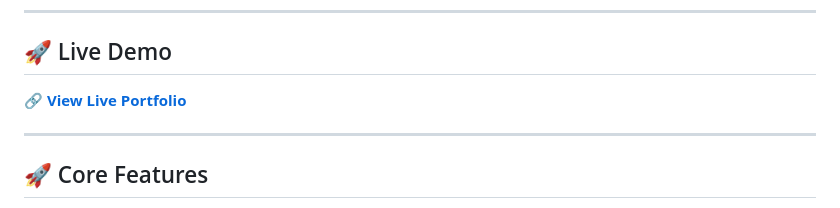
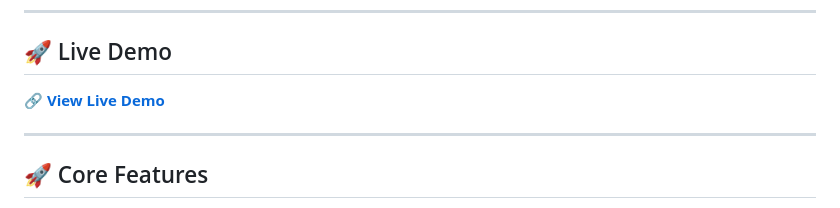
Before and after one commit to VrajPanchal10/CareerPrep, a Markdown page: README.md, the part around the change. Drawn GitHub-style.

```diff
--- a/README.md
+++ b/README.md
@@ -8,7 +8,7 @@
 
 ## 🚀 Live Demo
 
-🔗 **[View Live Portfolio](https://careerprep-platform.vercel.app/)**
+🔗 **[View Live Demo](https://careerprep-platform.vercel.app/)**
 
 ---
 
```
